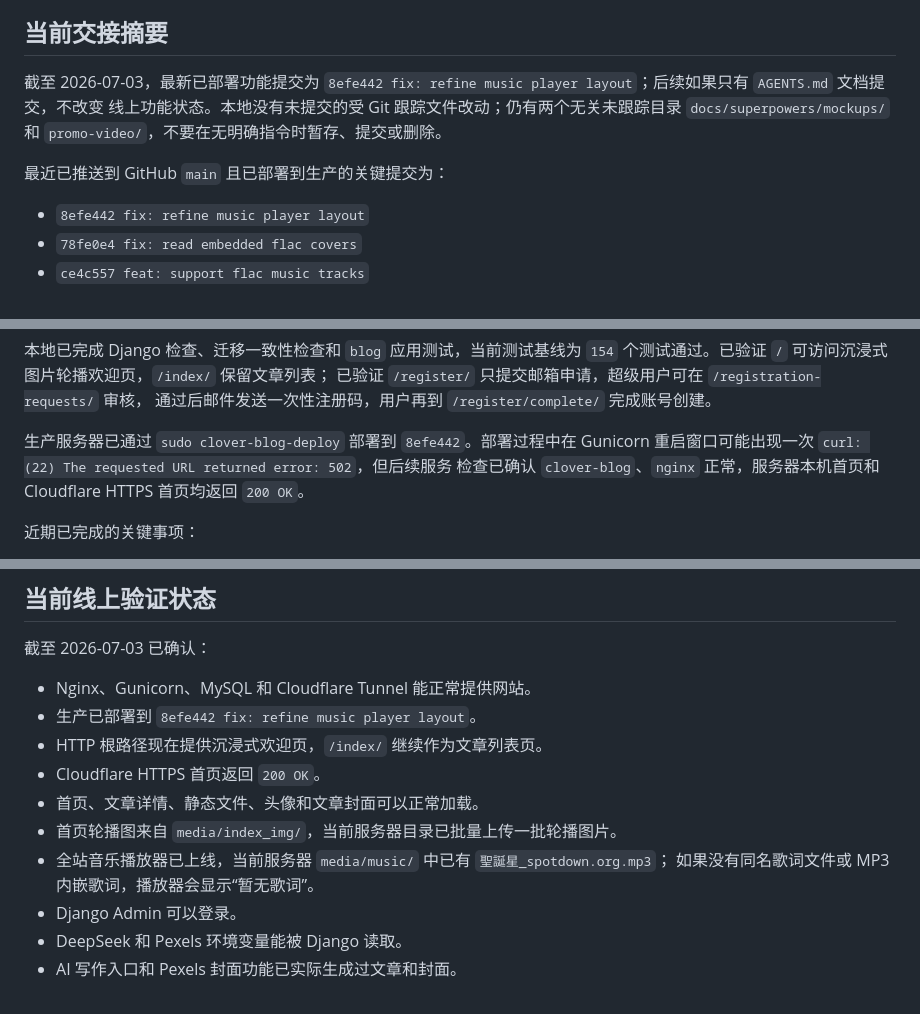
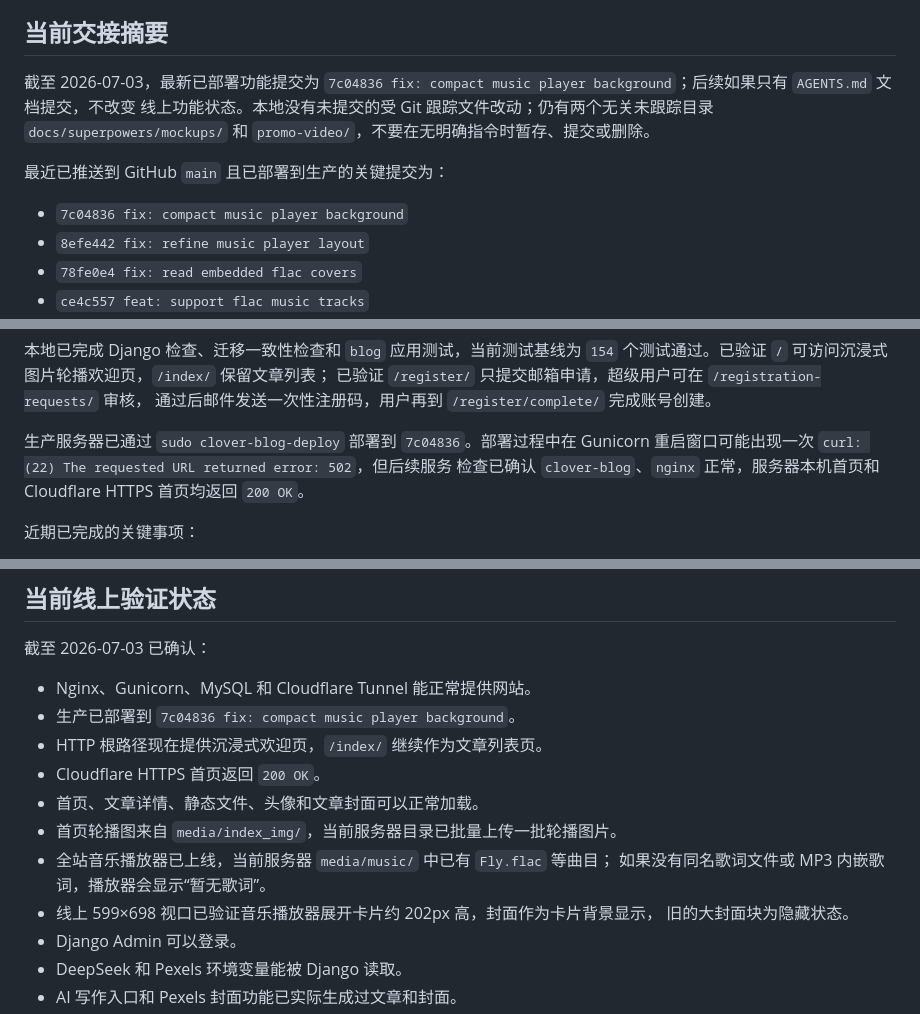
Before and after one commit to saitoasukakuku/clover-blog, a Markdown page: AGENTS.MD, 3 parts joined by grey strips. Drawn GitHub-style.

Commit message:
docs: update compact music player deployment

```diff
--- a/AGENTS.MD
+++ b/AGENTS.MD
@@ -26,12 +26,13 @@ Cloudflare Quick Tunnel 地址是临时随机地址，服务重启后可能变
 ## 当前交接摘要
 
 截至 2026-07-03，最新已部署功能提交为
-`8efe442 fix: refine music player layout`；后续如果只有 `AGENTS.md` 文档提交，不改变
+`7c04836 fix: compact music player background`；后续如果只有 `AGENTS.md` 文档提交，不改变
 线上功能状态。本地没有未提交的受 Git 跟踪文件改动；仍有两个无关未跟踪目录
 `docs/superpowers/mockups/` 和 `promo-video/`，不要在无明确指令时暂存、提交或删除。
 
 最近已推送到 GitHub `main` 且已部署到生产的关键提交为：
 
+- `7c04836 fix: compact music player background`
 - `8efe442 fix: refine music player layout`
 - `78fe0e4 fix: read embedded flac covers`
 - `ce4c557 feat: support flac music tracks`
@@ -50,7 +51,7 @@ Cloudflare Quick Tunnel 地址是临时随机地址，服务重启后可能变
 已验证 `/register/` 只提交邮箱申请，超级用户可在 `/registration-requests/` 审核，
 通过后邮件发送一次性注册码，用户再到 `/register/complete/` 完成账号创建。
 
-生产服务器已通过 `sudo clover-blog-deploy` 部署到 `8efe442`。部署过程中在 Gunicorn
+生产服务器已通过 `sudo clover-blog-deploy` 部署到 `7c04836`。部署过程中在 Gunicorn
 重启窗口可能出现一次 `curl: (22) The requested URL returned error: 502`，但后续服务
 检查已确认 `clover-blog`、`nginx` 正常，服务器本机首页和 Cloudflare HTTPS 首页均返回
 `200 OK`。
@@ -832,13 +835,15 @@ SMTP 邮件变量是否已配置，需要用户在生产服务器确认。只记
 截至 2026-07-03 已确认：
 
 - Nginx、Gunicorn、MySQL 和 Cloudflare Tunnel 能正常提供网站。
-- 生产已部署到 `8efe442 fix: refine music player layout`。
+- 生产已部署到 `7c04836 fix: compact music player background`。
 - HTTP 根路径现在提供沉浸式欢迎页，`/index/` 继续作为文章列表页。
 - Cloudflare HTTPS 首页返回 `200 OK`。
 - 首页、文章详情、静态文件、头像和文章封面可以正常加载。
 - 首页轮播图来自 `media/index_img/`，当前服务器目录已批量上传一批轮播图片。
-- 全站音乐播放器已上线，当前服务器 `media/music/` 中已有 `聖誕星_spotdown.org.mp3`；
+- 全站音乐播放器已上线，当前服务器 `media/music/` 中已有 `Fly.flac` 等曲目；
   如果没有同名歌词文件或 MP3 内嵌歌词，播放器会显示“暂无歌词”。
+- 线上 599×698 视口已验证音乐播放器展开卡片约 202px 高，封面作为卡片背景显示，
+  旧的大封面块为隐藏状态。
 - Django Admin 可以登录。
 - DeepSeek 和 Pexels 环境变量能被 Django 读取。
 - AI 写作入口和 Pexels 封面功能已实际生成过文章和封面。
```
Also changed, not shown: other parts of AGENTS.MD (+5 -2 lines).
